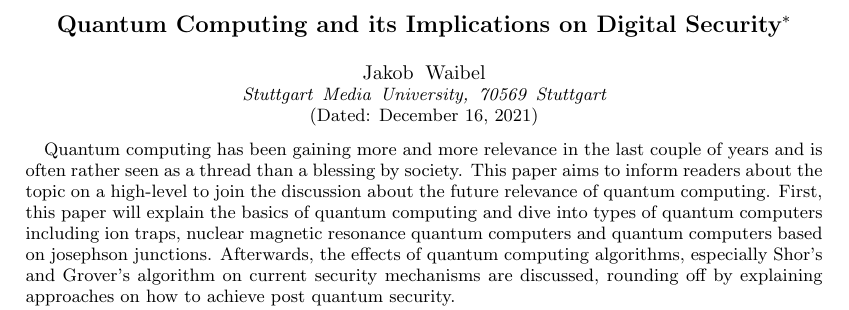
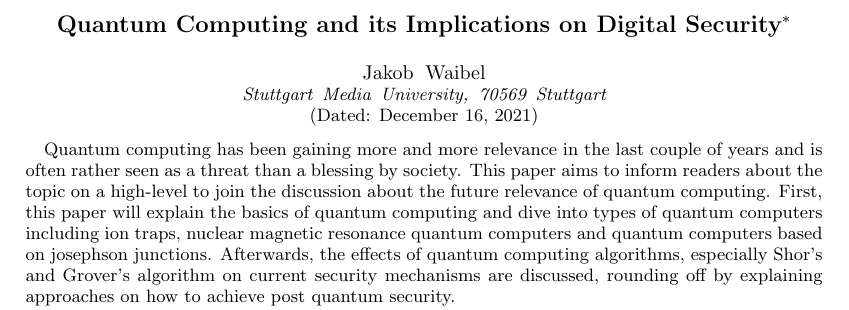
Before and after one commit to JakWai01/quantum-computing-paper, a LaTeX paper (paper.tex): part of page 1 of 5, cut so that both start at the same text. Compiled offline with pdfLaTeX.

Commit message:
fix: Typo

```diff
--- a/paper.tex
+++ b/paper.tex
@@ -13,7 +13,7 @@
 \date{\today}
 
 \begin{abstract}
-Quantum computing has been gaining more and more relevance in the last couple of years and is often rather seen as a thread than a blessing by society. This paper aims to inform readers about the topic on a high-level to join the discussion about the future relevance of quantum computing. First, this paper will explain the basics of quantum computing and dive into types of quantum computers including ion traps, nuclear magnetic resonance quantum computers and quantum computers based on josephson junctions. Afterwards, the effects of quantum computing algorithms, especially Shor's and Grover's algorithm on current security mechanisms are discussed, rounding off by explaining approaches on how to achieve post quantum security.
+Quantum computing has been gaining more and more relevance in the last couple of years and is often rather seen as a threat than a blessing by society. This paper aims to inform readers about the topic on a high-level to join the discussion about the future relevance of quantum computing. First, this paper will explain the basics of quantum computing and dive into types of quantum computers including ion traps, nuclear magnetic resonance quantum computers and quantum computers based on josephson junctions. Afterwards, the effects of quantum computing algorithms, especially Shor's and Grover's algorithm on current security mechanisms are discussed, rounding off by explaining approaches on how to achieve post quantum security.
 \end{abstract}
 
 \maketitle
```
